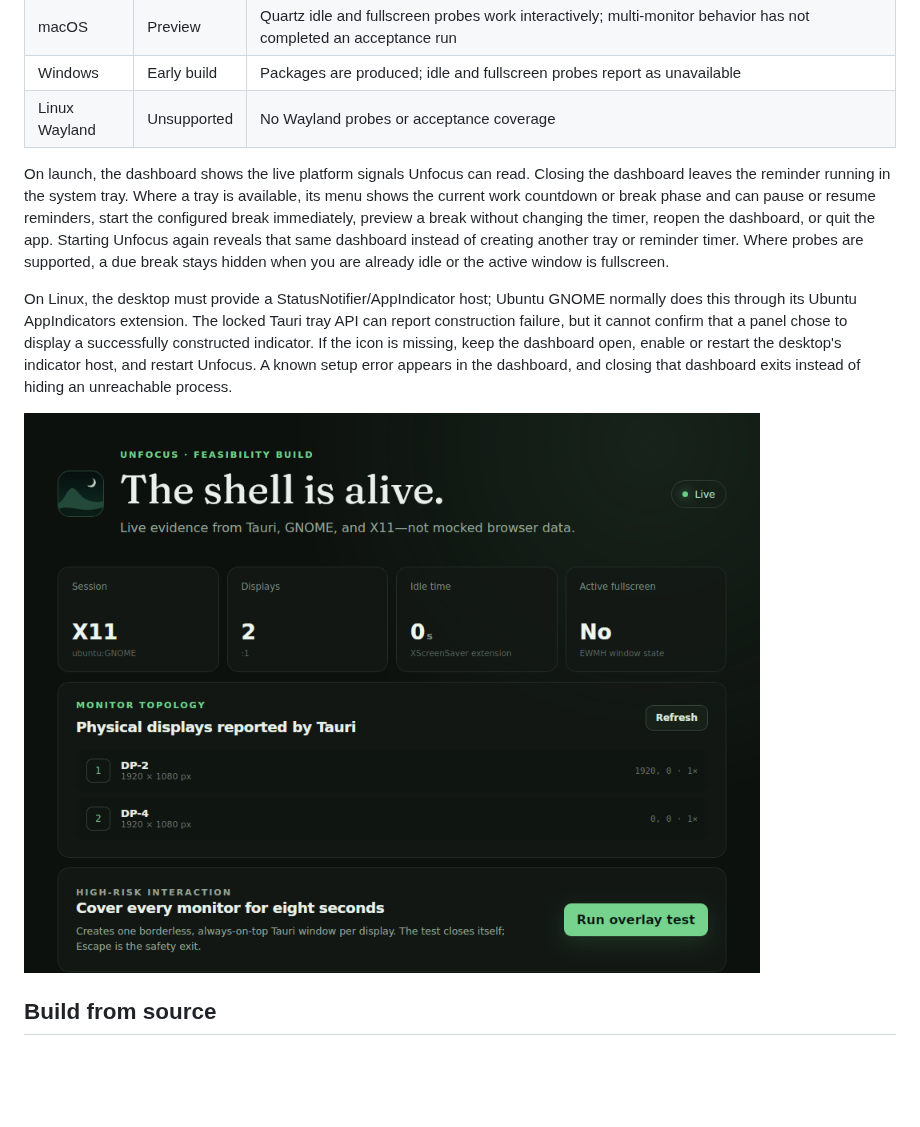
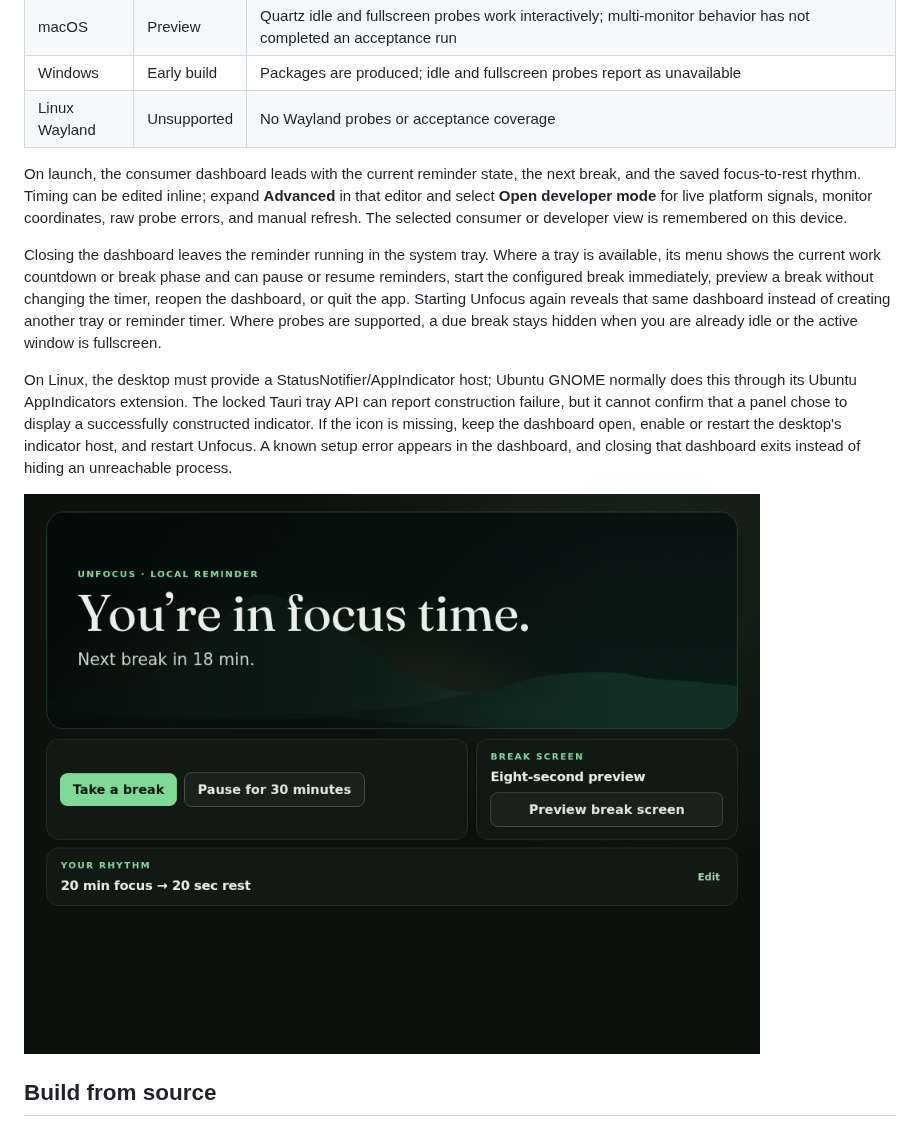
Before and after one commit to abhiksark/unfocus, a Markdown page: README.md, the part around one of its changes. Drawn GitHub-style; pictures changed too: .github/media/dashboard.png; blank space fills up the shorter version.

Commit message:
Add consumer dashboard mode

```diff
--- a/README.md
+++ b/README.md
@@ -84,7 +84,12 @@ not just whether a package can be produced.
 | Windows | Early build | Packages are produced; idle and fullscreen probes report as unavailable |
 | Linux Wayland | Unsupported | No Wayland probes or acceptance coverage |
 
-On launch, the dashboard shows the live platform signals Unfocus can read.
+On launch, the consumer dashboard leads with the current reminder state, the
+next break, and the saved focus-to-rest rhythm. Timing can be edited inline;
+expand **Advanced** in that editor and select **Open developer mode** for live
+platform signals, monitor coordinates, raw probe errors, and manual refresh.
+The selected consumer or developer view is remembered on this device.
+
 Closing the dashboard leaves the reminder running in the system tray. Where a
 tray is available, its menu shows the current work countdown or break phase and
 can pause or resume reminders, start the configured break immediately, preview
```
Also changed, not shown: other parts of README.md (+1 -1 lines), CHANGELOG.md (+4 -0 lines), 7 other files.
